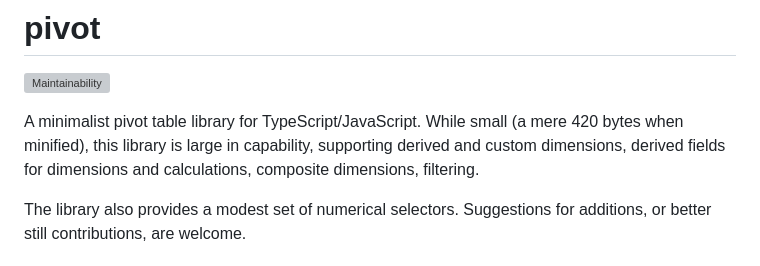
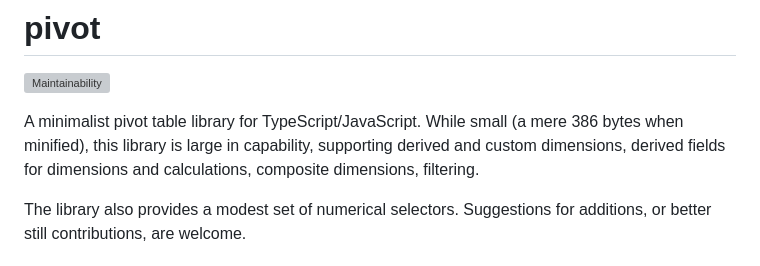
Before and after one commit to steelbreeze/pivot, a Markdown page: README.md, the part around the change. GitHub-like rendering; grey boxes are pictures that could not be loaded.

Commit message:
Update bytecount

```diff
--- a/README.md
+++ b/README.md
@@ -1,7 +1,7 @@
 # pivot
 [![Maintainability](https://api.codeclimate.com/v1/badges/c8ed29d6e2fa0bc0d582/maintainability)](https://codeclimate.com/github/steelbreeze/pivot/maintainability)
 
-A minimalist pivot table library for TypeScript/JavaScript. While small (a mere 420 bytes when minified), this library is large in capability, supporting derived and custom dimensions, derived fields for dimensions and calculations, composite dimensions, filtering.
+A minimalist pivot table library for TypeScript/JavaScript. While small (a mere 386 bytes when minified), this library is large in capability, supporting derived and custom dimensions, derived fields for dimensions and calculations, composite dimensions, filtering.
 
 The library also provides a modest set of numerical selectors. Suggestions for additions, or better still contributions, are welcome.
 
```
